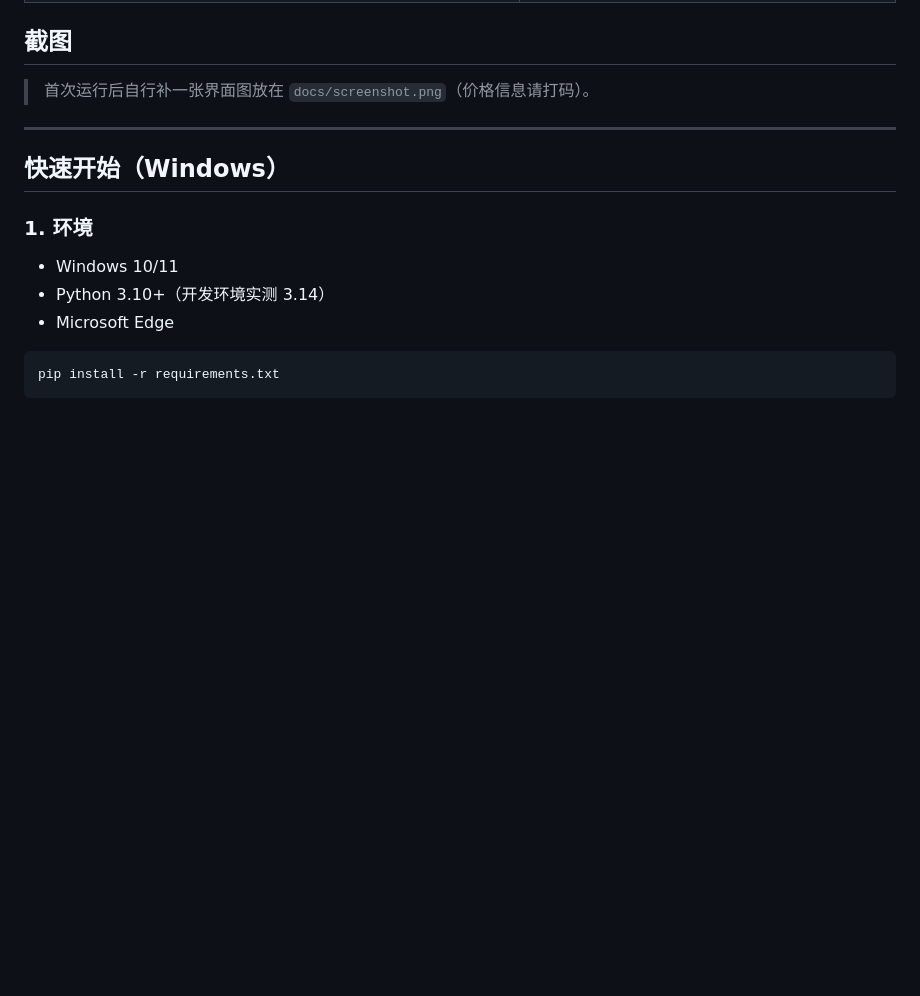
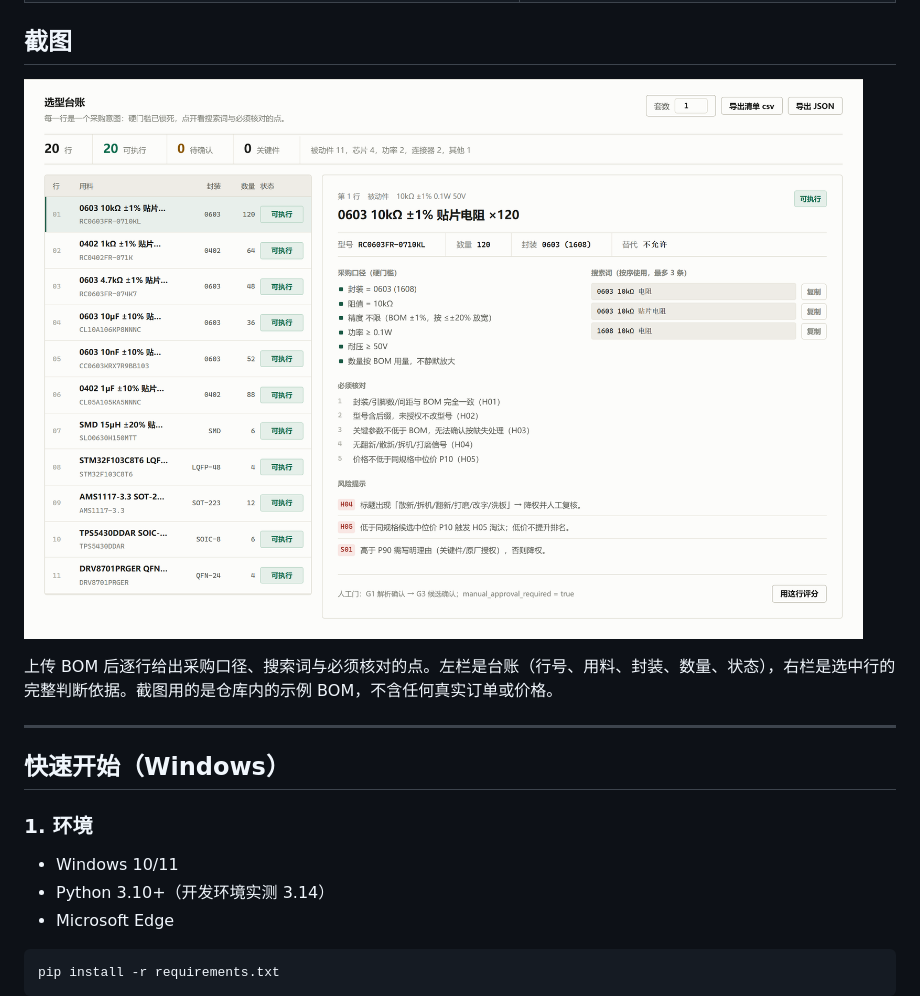
Before and after one commit to zyx781/bom-procurement, a Markdown page: README.md, the part around the change. Rendered like a GitHub page; pictures changed too: bom-site/docs/screenshot.png (added); blank space fills up the shorter version.

```diff
--- a/README.md
+++ b/README.md
@@ -22,7 +22,9 @@
 
 ## 截图
 
-> 首次运行后自行补一张界面图放在 `docs/screenshot.png`（价格信息请打码）。
+![选型台账](bom-site/docs/screenshot.png)
+
+上传 BOM 后逐行给出采购口径、搜索词与必须核对的点。左栏是台账（行号、用料、封装、数量、状态），右栏是选中行的完整判断依据。截图用的是仓库内的示例 BOM，不含任何真实订单或价格。
 
 ---
 
```
Also changed, not shown: bom-site/docs/exec-panel.png (deleted), bom-site/docs/preview.png (deleted), bom-site/docs/screenshot-exec.png (added), bom-site/docs/screenshot-mcu.png (added), 3 other files.
